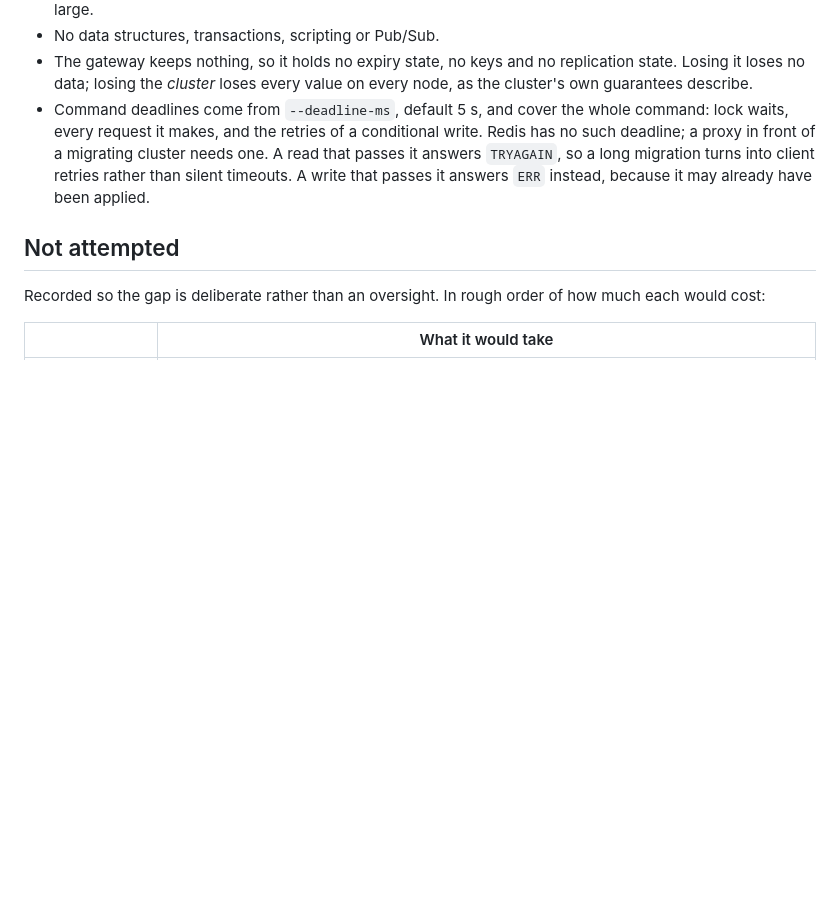
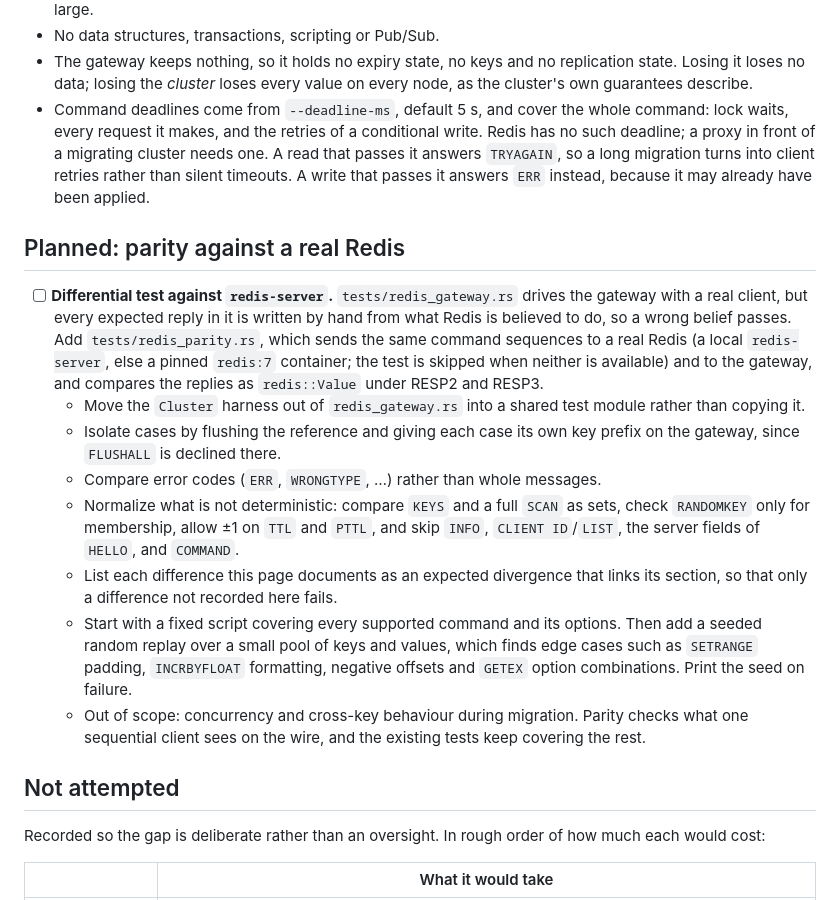
Before and after one commit to samuelhe52/hashring-rs, a Markdown page: docs/redis-compatibility.md, the part around the change. Drawn GitHub-style; blank space fills up the shorter version.

Commit message:
docs: Add real redis parity plan

```diff
--- a/docs/redis-compatibility.md
+++ b/docs/redis-compatibility.md
@@ -339,6 +339,34 @@ returns nil, `EXISTS` returns 0, `TTL` returns -2.
   into client retries rather than silent timeouts. A write that passes it
   answers `ERR` instead, because it may already have been applied.
 
+## Planned: parity against a real Redis
+
+- [ ] **Differential test against `redis-server`.** `tests/redis_gateway.rs`
+  drives the gateway with a real client, but every expected reply in it is
+  written by hand from what Redis is believed to do, so a wrong belief passes.
+  Add `tests/redis_parity.rs`, which sends the same command sequences to a real
+  Redis (a local `redis-server`, else a pinned `redis:7` container; the test is
+  skipped when neither is available) and to the gateway, and compares the
+  replies as `redis::Value` under RESP2 and RESP3.
+  - Move the `Cluster` harness out of `redis_gateway.rs` into a shared test
+    module rather than copying it.
+  - Isolate cases by flushing the reference and giving each case its own key
+    prefix on the gateway, since `FLUSHALL` is declined there.
+  - Compare error codes (`ERR`, `WRONGTYPE`, …) rather than whole messages.
+  - Normalize what is not deterministic: compare `KEYS` and a full `SCAN` as
+    sets, check `RANDOMKEY` only for membership, allow ±1 on `TTL` and `PTTL`,
+    and skip `INFO`, `CLIENT ID`/`LIST`, the server fields of `HELLO`, and
+    `COMMAND`.
+  - List each difference this page documents as an expected divergence that
+    links its section, so that only a difference not recorded here fails.
+  - Start with a fixed script covering every supported command and its options.
+    Then add a seeded random replay over a small pool of keys and values, which
+    finds edge cases such as `SETRANGE` padding, `INCRBYFLOAT` formatting,
+    negative offsets and `GETEX` option combinations. Print the seed on failure.
+  - Out of scope: concurrency and cross-key behaviour during migration. Parity
+    checks what one sequential client sees on the wire, and the existing tests
+    keep covering the rest.
+
 ## Not attempted
 
 Recorded so the gap is deliberate rather than an oversight. In rough order of
```
